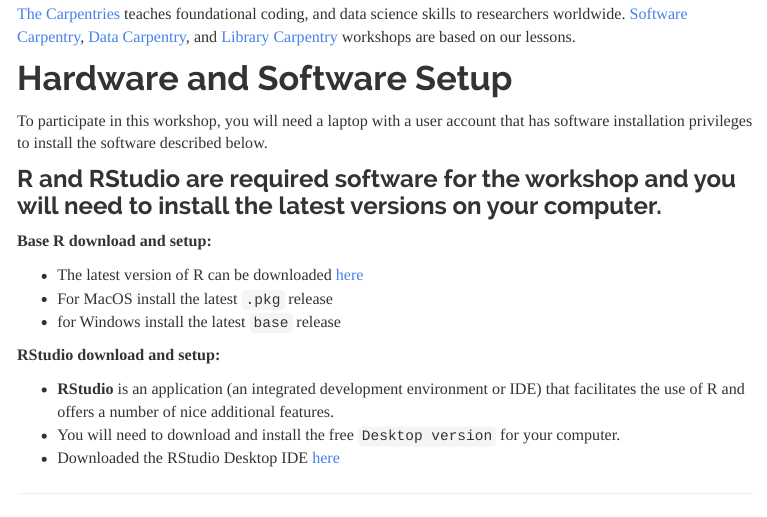
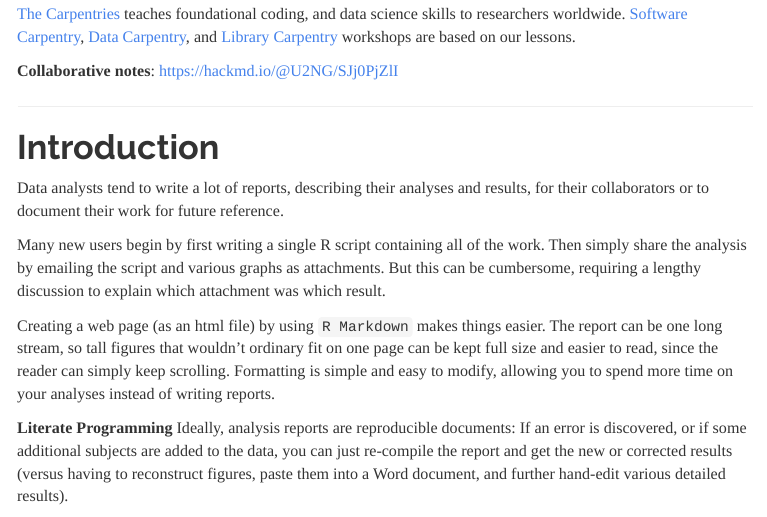
Before and after one commit to norcalbiostat/ichps20_workshops, an R Markdown document (report.rmd): the page in a window 1100 px wide, from 500 px down. The pictures show the output file report.html that the author committed with the source, opened offline; library style sheets and scripts come from the installed R packages; menus at the side of the page are left out.

Commit message:
update report.rmd and pdf

```diff
--- a/report.rmd
+++ b/report.rmd
@@ -29,24 +28,7 @@
 
 [The Carpentries](https://carpentries.org/) teaches foundational coding, and data science skills to researchers worldwide. [Software Carpentry](https://software-carpentry.org/), [Data Carpentry](https://datacarpentry.org/), and [Library Carpentry](https://librarycarpentry.org/) workshops are based on our lessons.
 
-# Hardware and Software Setup
-
-To participate in this workshop, you will need a laptop with a user account that has software installation privileges to install the software described below.
-
-
-### R and RStudio are required software for the workshop and you will need to install the latest versions on your computer.
-
-**Base R download and setup:**
-
-  * The latest version of R can be downloaded [here](https://cloud.r-project.org)
-  * For MacOS install the latest `.pkg` release
-  * for Windows install the latest `base` release
-
-**RStudio download and setup:**
-
-* **RStudio** is an application (an integrated development environment or IDE) that facilitates the use of R and offers a number of nice additional features.
-* You will need to download and install the free `Desktop version` for your computer.
-* Downloaded the RStudio Desktop IDE [here](https://www.rstudio.com/products/rstudio/download/)
+**Collaborative notes**: https://hackmd.io/@U2NG/SJj0PjZlI
 
 ---
 
```
Also changed, not shown: index.Rmd (+6 -7 lines), index.html, report.html, report.pdf, report.rmd (1 more changed lines).
